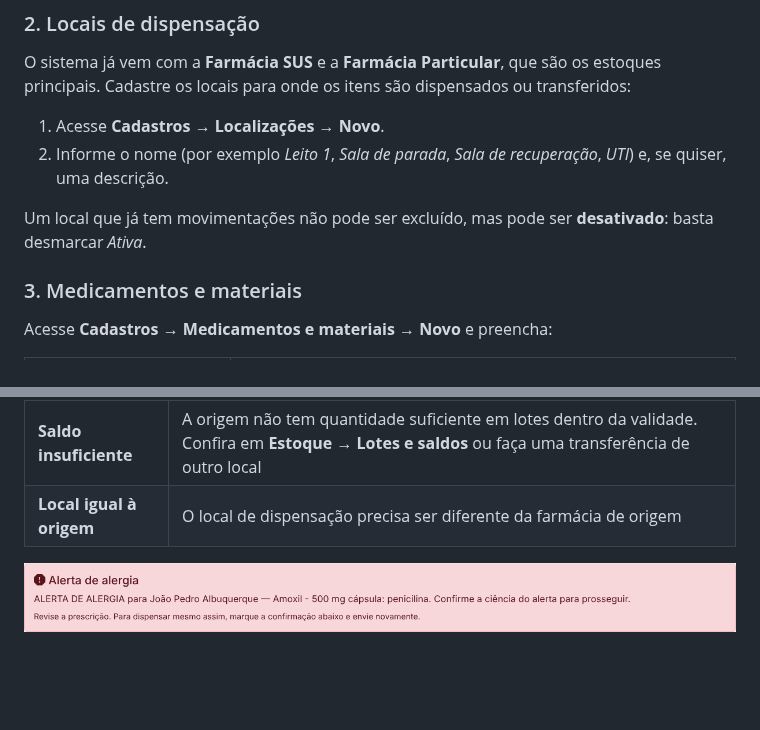
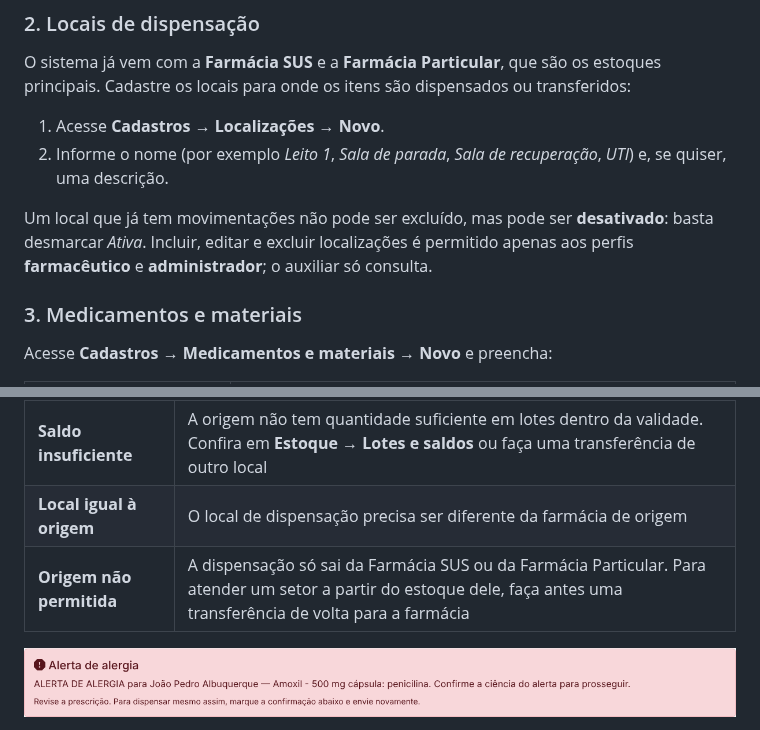
Before and after one commit to gladsonunifor14/exatamed, a Markdown page: docs/GUIA_DO_USUARIO.md, 2 parts joined by grey strips. Drawn GitHub-style; blank space fills up the shorter version.

```diff
--- a/docs/GUIA_DO_USUARIO.md
+++ b/docs/GUIA_DO_USUARIO.md
@@ -81,7 +81,8 @@ principais. Cadastre os locais para onde os itens são dispensados ou transferid
    quiser, uma descrição.
 
 Um local que já tem movimentações não pode ser excluído, mas pode ser **desativado**: basta
-desmarcar *Ativa*.
+desmarcar *Ativa*. Incluir, editar e excluir localizações é permitido apenas aos perfis
+**farmacêutico** e **administrador**; o auxiliar só consulta.
 
 ### 3. Medicamentos e materiais
 
@@ -150,6 +160,7 @@ especial** e se há **conflito com as alergias** do paciente.
 | **Controle especial** | Informe o médico e o número da prescrição. Se você é auxiliar, peça a um farmacêutico para fazer a dispensação |
 | **Saldo insuficiente** | A origem não tem quantidade suficiente em lotes dentro da validade. Confira em **Estoque → Lotes e saldos** ou faça uma transferência de outro local |
 | **Local igual à origem** | O local de dispensação precisa ser diferente da farmácia de origem |
+| **Origem não permitida** | A dispensação só sai da Farmácia SUS ou da Farmácia Particular. Para atender um setor a partir do estoque dele, faça antes uma transferência de volta para a farmácia |
 
 ![Alerta de alergia](img/alerta_alergia.png)
 
```
Also changed, not shown: other parts of docs/GUIA_DO_USUARIO.md (+16 -2 lines), README.md (+8 -4 lines), docs/img/cep.png (added), 14 other files.
